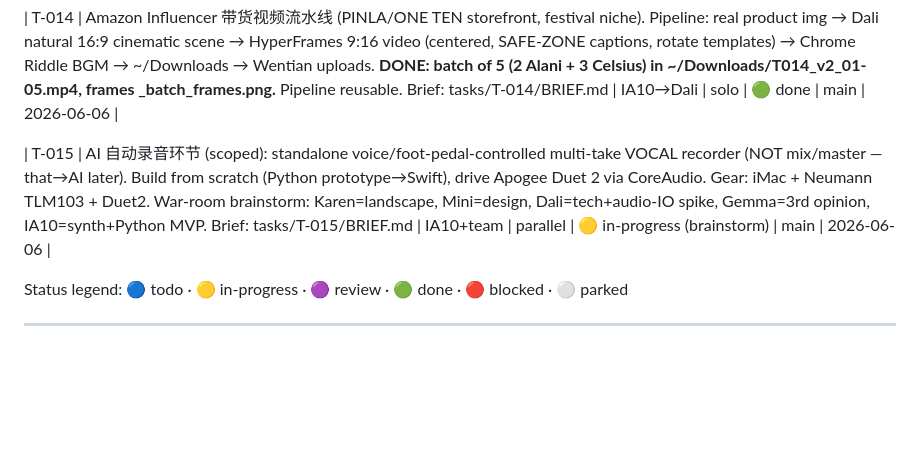
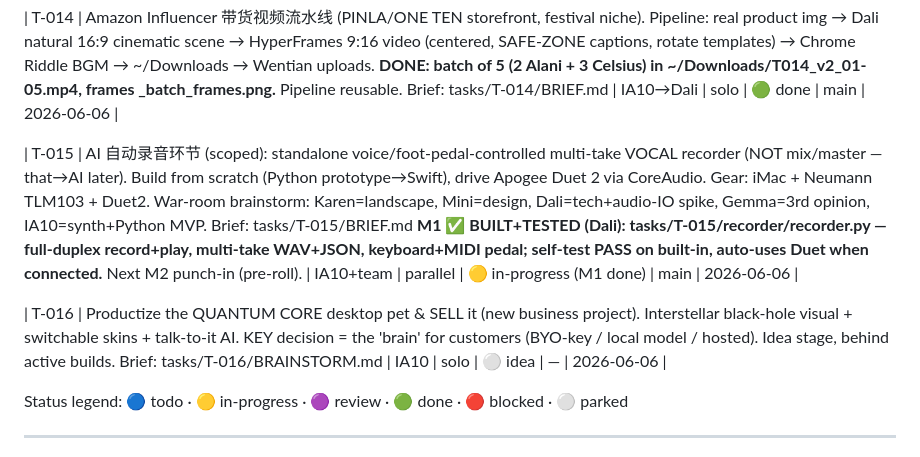
Before and after one commit to jason7newstar-max/warroom, a Markdown page: BOARD.md, the part around the change. GitHub-like rendering; blank space fills up the shorter version.

Commit message:
[IA10] T-015 M1 done (recorder built+tested); log T-016 productize-the-pet

```diff
--- a/BOARD.md
+++ b/BOARD.md
@@ -34,7 +34,9 @@ Last updated: 2026-06-05 · by Dali (T-009 web front-end cinematic Vercel-ready
 
 | T-014 | Amazon Influencer 带货视频流水线 (PINLA/ONE TEN storefront, festival niche). Pipeline: real product img → Dali natural 16:9 cinematic scene → HyperFrames 9:16 video (centered, SAFE-ZONE captions, rotate templates) → Chrome Riddle BGM → ~/Downloads → Wentian uploads. **DONE: batch of 5 (2 Alani + 3 Celsius) in ~/Downloads/T014_v2_01-05.mp4, frames _batch_frames.png.** Pipeline reusable. Brief: tasks/T-014/BRIEF.md | IA10→Dali | solo | 🟢 done | main | 2026-06-06 |
 
-| T-015 | AI 自动录音环节 (scoped): standalone voice/foot-pedal-controlled multi-take VOCAL recorder (NOT mix/master — that→AI later). Build from scratch (Python prototype→Swift), drive Apogee Duet 2 via CoreAudio. Gear: iMac + Neumann TLM103 + Duet2. War-room brainstorm: Karen=landscape, Mini=design, Dali=tech+audio-IO spike, Gemma=3rd opinion, IA10=synth+Python MVP. Brief: tasks/T-015/BRIEF.md | IA10+team | parallel | 🟡 in-progress (brainstorm) | main | 2026-06-06 |
+| T-015 | AI 自动录音环节 (scoped): standalone voice/foot-pedal-controlled multi-take VOCAL recorder (NOT mix/master — that→AI later). Build from scratch (Python prototype→Swift), drive Apogee Duet 2 via CoreAudio. Gear: iMac + Neumann TLM103 + Duet2. War-room brainstorm: Karen=landscape, Mini=design, Dali=tech+audio-IO spike, Gemma=3rd opinion, IA10=synth+Python MVP. Brief: tasks/T-015/BRIEF.md **M1 ✅ BUILT+TESTED (Dali): tasks/T-015/recorder/recorder.py — full-duplex record+play, multi-take WAV+JSON, keyboard+MIDI pedal; self-test PASS on built-in, auto-uses Duet when connected.** Next M2 punch-in (pre-roll). | IA10+team | parallel | 🟡 in-progress (M1 done) | main | 2026-06-06 |
+
+| T-016 | Productize the QUANTUM CORE desktop pet & SELL it (new business project). Interstellar black-hole visual + switchable skins + talk-to-it AI. KEY decision = the 'brain' for customers (BYO-key / local model / hosted). Idea stage, behind active builds. Brief: tasks/T-016/BRAINSTORM.md | IA10 | solo | ⚪ idea | — | 2026-06-06 |
 
 Status legend: 🔵 todo · 🟡 in-progress · 🟣 review · 🟢 done · 🔴 blocked · ⚪ parked
 
```
Also changed, not shown: tasks/T-016/BRAINSTORM.md (added, +23 -0 lines).
